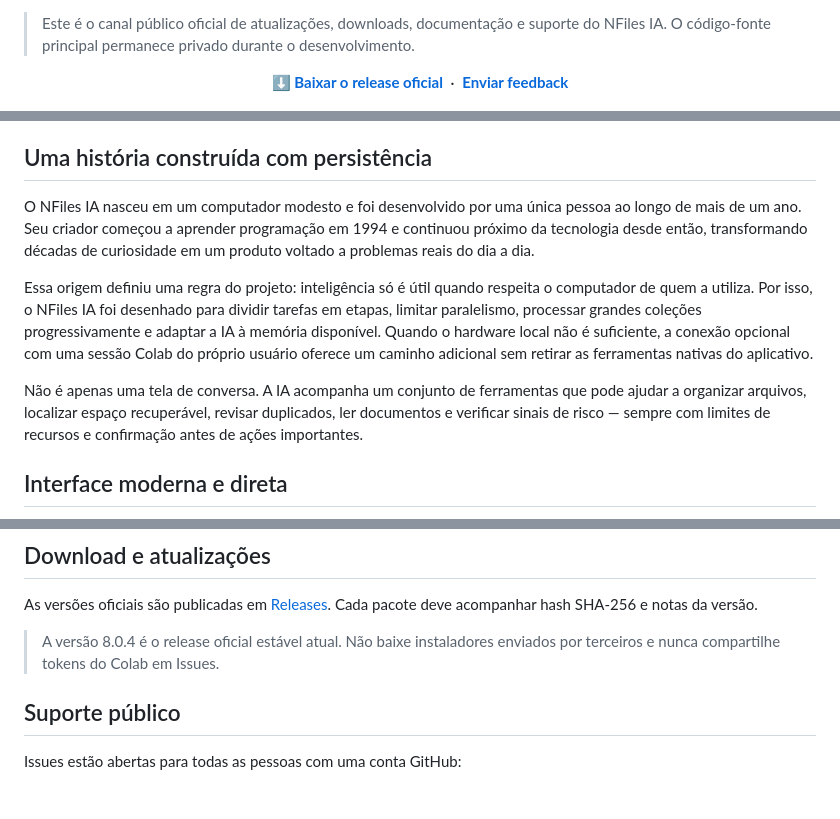
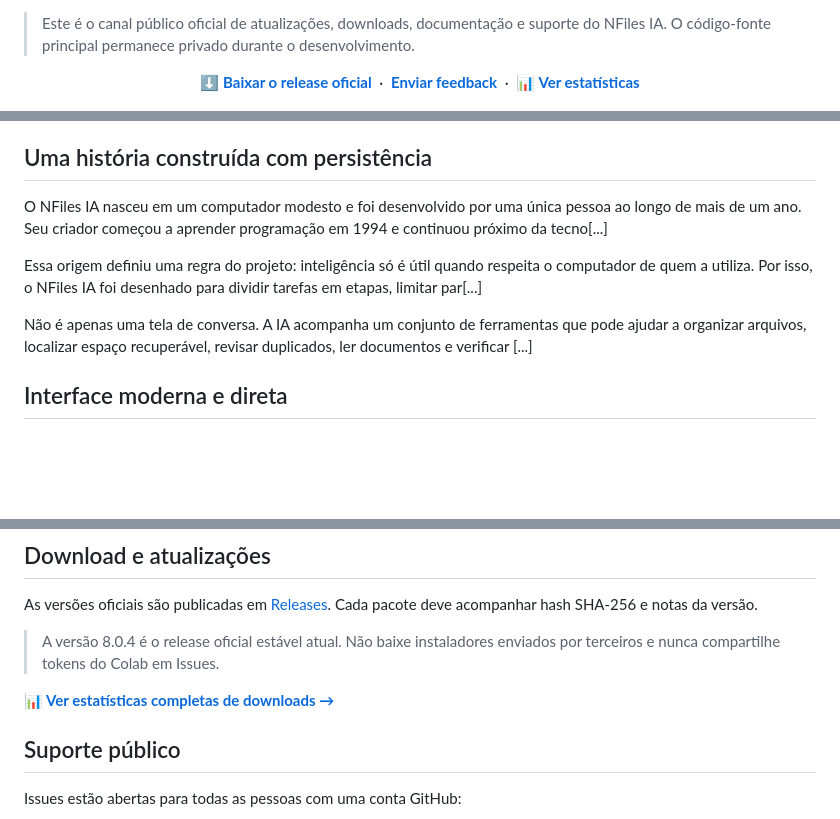
Before and after one commit to neurofiles1982-hub/NFiles-IA-Update, a Markdown page: README.md, 3 parts joined by grey strips. Drawn GitHub-style; blank space fills up the shorter version.

Commit message:
Atualizar README com link para estatísticas de downloads

```diff
--- a/README.md
+++ b/README.md
@@ -18,6 +19,8 @@
   <a href="https://github.com/neurofiles1982-hub/NFiles-IA-Update/releases/latest"><strong>⬇ Baixar o release oficial</strong></a>
   &nbsp;·&nbsp;
   <a href="https://github.com/neurofiles1982-hub/NFiles-IA-Update/issues/new/choose"><strong>Enviar feedback</strong></a>
+  &nbsp;·&nbsp;
+  <a href="DOWNLOADS.md"><strong>📊 Ver estatísticas</strong></a>
 </p>
 
 ![Conversa do NFiles IA](media/nfiles-ia-beta-chat.png)
@@ -34,11 +37,11 @@ O NFiles IA adapta o processamento ao computador. Em máquinas com menos memóri
 
 ## Uma história construída com persistência
 
-O NFiles IA nasceu em um computador modesto e foi desenvolvido por uma única pessoa ao longo de mais de um ano. Seu criador começou a aprender programação em 1994 e continuou próximo da tecnologia desde então, transformando décadas de curiosidade em um produto voltado a problemas reais do dia a dia.
+O NFiles IA nasceu em um computador modesto e foi desenvolvido por uma única pessoa ao longo de mais de um ano. Seu criador começou a aprender programação em 1994 e continuou próximo da tecno[...]
 
-Essa origem definiu uma regra do projeto: inteligência só é útil quando respeita o computador de quem a utiliza. Por isso, o NFiles IA foi desenhado para dividir tarefas em etapas, limitar paralelismo, processar grandes coleções progressivamente e adaptar a IA à memória disponível. Quando o hardware local não é suficiente, a conexão opcional com uma sessão Colab do próprio usuário oferece um caminho adicional sem retirar as ferramentas nativas do aplicativo.
+Essa origem definiu uma regra do projeto: inteligência só é útil quando respeita o computador de quem a utiliza. Por isso, o NFiles IA foi desenhado para dividir tarefas em etapas, limitar par[...]
 
-Não é apenas uma tela de conversa. A IA acompanha um conjunto de ferramentas que pode ajudar a organizar arquivos, localizar espaço recuperável, revisar duplicados, ler documentos e verificar sinais de risco — sempre com limites de recursos e confirmação antes de ações importantes.
+Não é apenas uma tela de conversa. A IA acompanha um conjunto de ferramentas que pode ajudar a organizar arquivos, localizar espaço recuperável, revisar duplicados, ler documentos e verificar [...]
 
 ## Interface moderna e direta
 
@@ -77,6 +80,8 @@ As versões oficiais são publicadas em [Releases](../../releases). Cada pacote
 
 > A versão 8.0.4 é o release oficial estável atual. Não baixe instaladores enviados por terceiros e nunca compartilhe tokens do Colab em Issues.
 
+**📊 [Ver estatísticas completas de downloads →](DOWNLOADS.md)**
+
 ## Suporte público
 
 Issues estão abertas para todas as pessoas com uma conta GitHub:
```
Also changed, not shown: other parts of README.md (+1 -0 lines).
